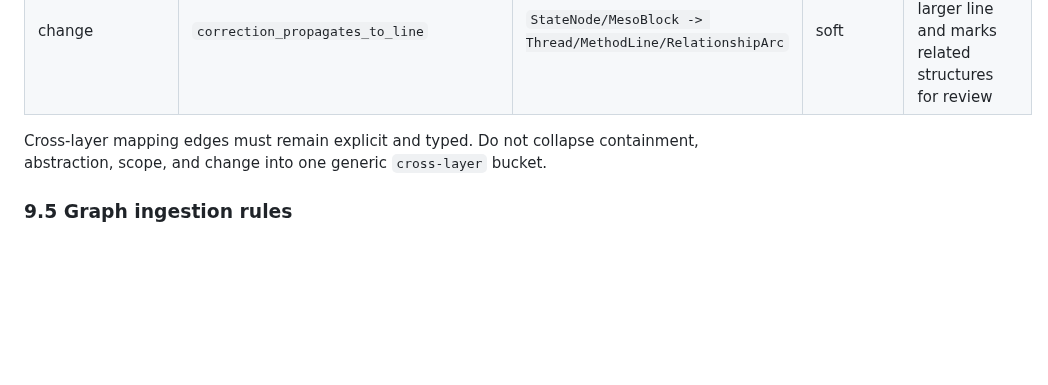
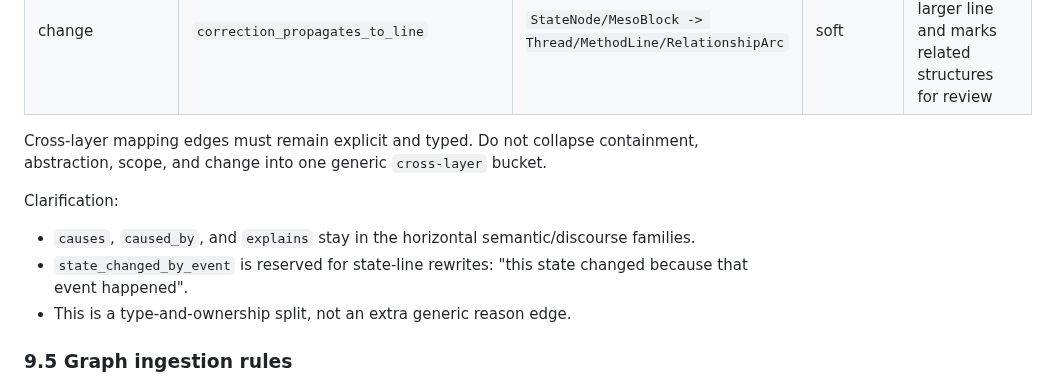
Before and after one commit to pongs1/memory-enhanced, a Markdown page: V8_SCHEMA_AND_PIPELINE.md, the part around the change. GitHub-like rendering; blank space fills up the shorter version.

```diff
--- a/V8_SCHEMA_AND_PIPELINE.md
+++ b/V8_SCHEMA_AND_PIPELINE.md
@@ -1039,6 +1039,12 @@ Whether runtime energy propagates through them is a separate scanner policy.
 Cross-layer mapping edges must remain explicit and typed.
 Do not collapse containment, abstraction, scope, and change into one generic `cross-layer` bucket.
 
+Clarification:
+
+- `causes`, `caused_by`, and `explains` stay in the horizontal semantic/discourse families.
+- `state_changed_by_event` is reserved for state-line rewrites: "this state changed because that event happened".
+- This is a type-and-ownership split, not an extra generic reason edge.
+
 ### 9.5 Graph ingestion rules
 
 - merge by canonical identity and type, not by raw string equality only
```
Also changed, not shown: V8_ARCHITECTURE.md (+6 -0 lines).
